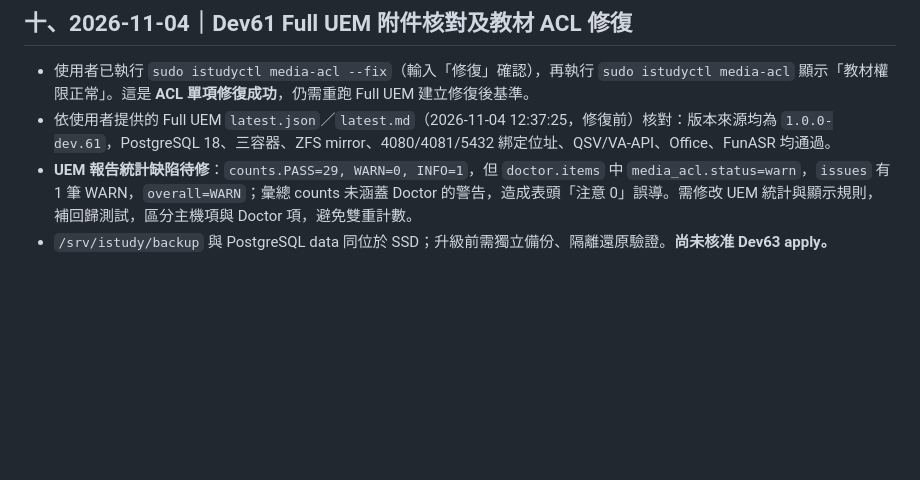
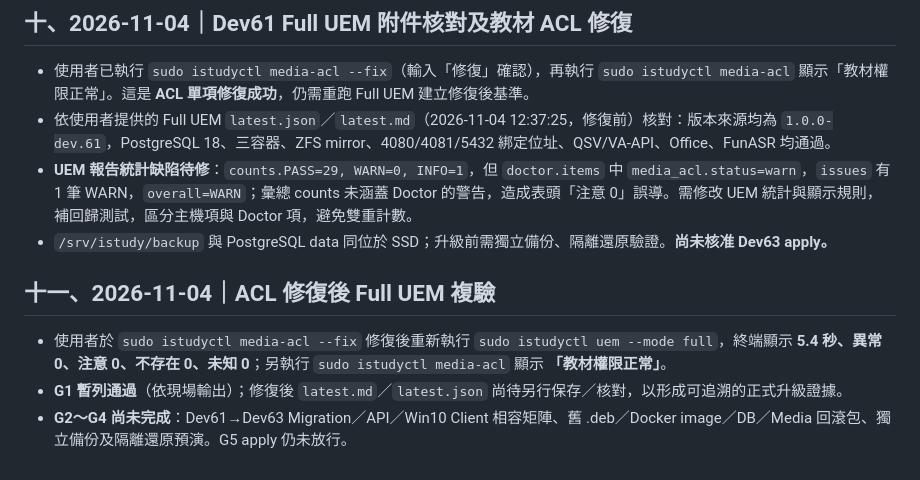
Before and after one commit to ilifeup/istudy, a Markdown page: docs/DEV63_STATUS_AND_DECISIONS.md, the part around the change. Rendered like a GitHub page; blank space fills up the shorter version.

Commit message:
docs: record successful Dev61 post-ACL Full UEM verification

```diff
--- a/docs/DEV63_STATUS_AND_DECISIONS.md
+++ b/docs/DEV63_STATUS_AND_DECISIONS.md
@@ -85,3 +85,9 @@
 - 依使用者提供的 Full UEM `latest.json`／`latest.md`（2026-11-04 12:37:25，修復前）核對：版本來源均為 `1.0.0-dev.61`，PostgreSQL 18、三容器、ZFS mirror、4080/4081/5432 綁定位址、QSV/VA-API、Office、FunASR 均通過。
 - **UEM 報告統計缺陷待修**：`counts.PASS=29, WARN=0, INFO=1`，但 `doctor.items` 中 `media_acl.status=warn`，`issues` 有 1 筆 WARN，`overall=WARN`；彙總 counts 未涵蓋 Doctor 的警告，造成表頭「注意 0」誤導。需修改 UEM 統計與顯示規則，補回歸測試，區分主機項與 Doctor 項，避免雙重計數。
 - `/srv/istudy/backup` 與 PostgreSQL data 同位於 SSD；升級前需獨立備份、隔離還原驗證。**尚未核准 Dev63 apply。**
+
+## 十一、2026-11-04｜ACL 修復後 Full UEM 複驗
+
+- 使用者於 `sudo istudyctl media-acl --fix` 修復後重新執行 `sudo istudyctl uem --mode full`，終端顯示 **5.4 秒、異常 0、注意 0、不存在 0、未知 0**；另執行 `sudo istudyctl media-acl` 顯示 **「教材權限正常」**。
+- **G1 暫列通過**（依現場輸出）；修復後 `latest.md`／`latest.json` 尚待另行保存／核對，以形成可追溯的正式升級證據。
+- **G2～G4 尚未完成**：Dev61→Dev63 Migration／API／Win10 Client 相容矩陣、舊 .deb／Docker image／DB／Media 回滾包、獨立備份及隔離還原預演。G5 apply 仍未放行。
```
